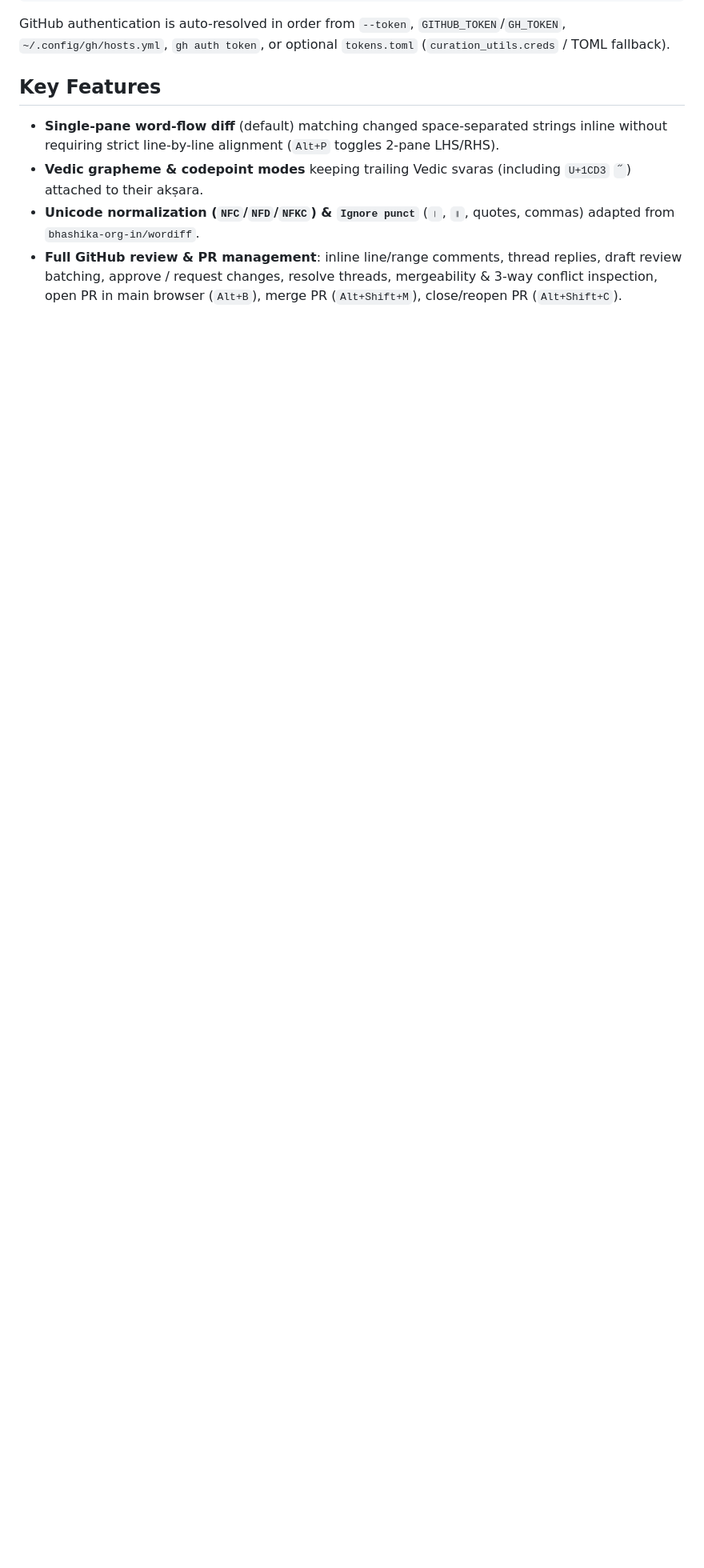
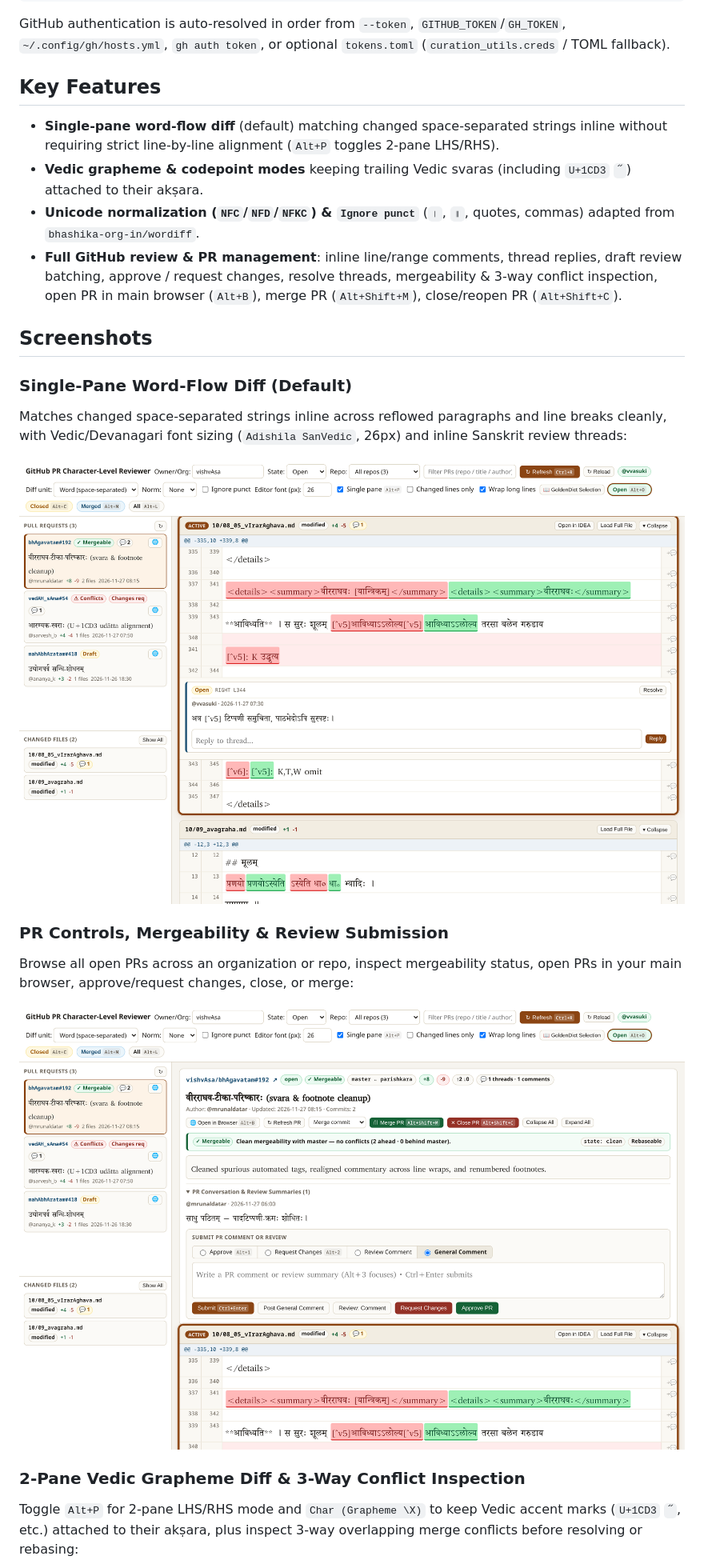
Before and after one commit to sanskrit-coders/diff_san, a Markdown page: pull_requests/README.md, the part around one of its changes. Shown at 80% size. Rendered like a GitHub page; pictures changed too: pull_requests/docs/screenshots/pr_review_overview.png (added), pull_requests/docs/screenshots/single_pane_word.png (added); blank space fills up the shorter version.

Commit message:
Add README screenshots and fix PR header wrapping

```diff
--- a/pull_requests/README.md
+++ b/pull_requests/README.md
@@ -26,3 +26,19 @@ GitHub authentication is auto-resolved in order from `--token`, `GITHUB_TOKEN`/`
 - **Vedic grapheme & codepoint modes** keeping trailing Vedic svaras (including `U+1CD3` `᳓`) attached to their akṣara.
 - **Unicode normalization (`NFC`/`NFD`/`NFKC`) & `Ignore punct`** (`।`, `॥`, quotes, commas) adapted from `bhashika-org-in/wordiff`.
 - **Full GitHub review & PR management**: inline line/range comments, thread replies, draft review batching, approve / request changes, resolve threads, mergeability & 3-way conflict inspection, open PR in main browser (`Alt+B`), merge PR (`Alt+Shift+M`), close/reopen PR (`Alt+Shift+C`).
+
+## Screenshots
+
+### Single-Pane Word-Flow Diff (Default)
+Matches changed space-separated strings inline across reflowed paragraphs and line breaks cleanly, with Vedic/Devanagari font sizing (`Adishila SanVedic`, 26px) and inline Sanskrit review threads:
+
+![Single-pane word-flow diff](https://raw.githubusercontent.com/sanskrit-coders/diff_san/master/pull_requests/docs/screenshots/single_pane_word.png)
+
+### PR Controls, Mergeability & Review Submission
+Browse all open PRs across an organization or repo, inspect mergeability status, open PRs in your main browser, approve/request changes, close, or merge:
+
+![PR review overview](https://raw.githubusercontent.com/sanskrit-coders/diff_san/master/pull_requests/docs/screenshots/pr_review_overview.png)
+
+### 2-Pane Vedic Grapheme Diff & 3-Way Conflict Inspection
+Toggle `Alt+P` for 2-pane LHS/RHS mode and `Char (Grapheme \X)` to keep Vedic accent marks (`U+1CD3` `᳓`, etc.) attached to their akṣara, plus inspect 3-way overlapping merge conflicts before resolving or rebasing:
+
```
Also changed, not shown: other parts of pull_requests/README.md (+1 -0 lines), README.md (+14 -0 lines), pull_requests/docs/screenshots/two_pane_grapheme_conflict.png (added), 1 other file.
